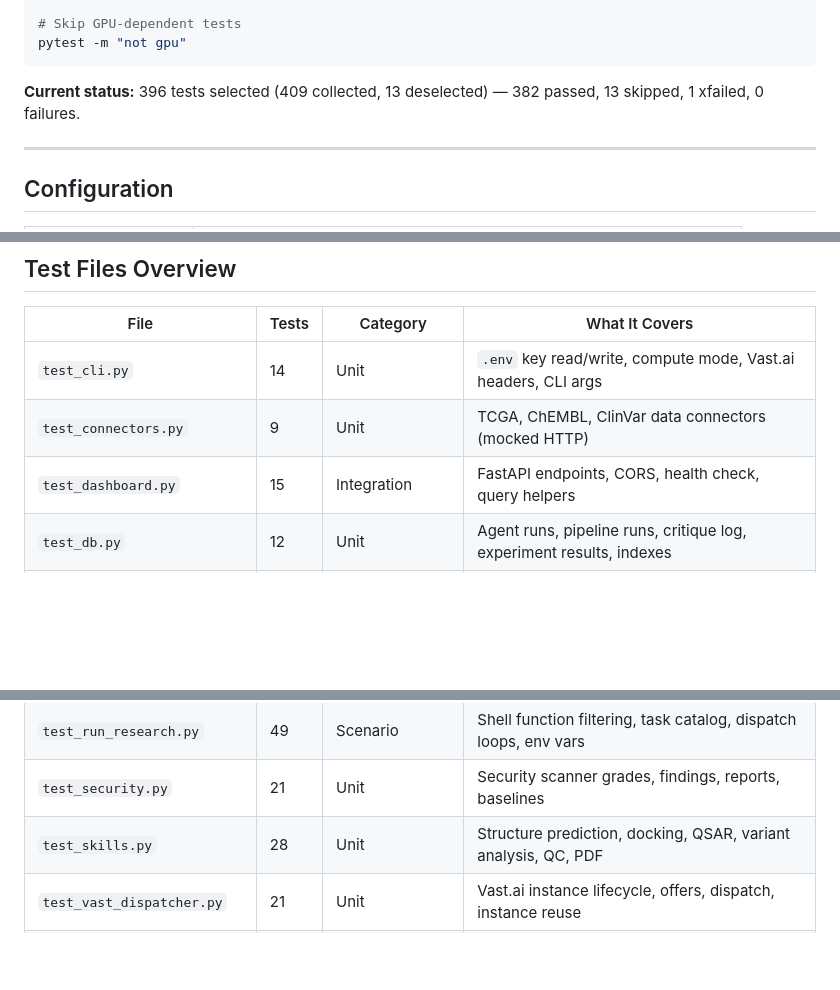
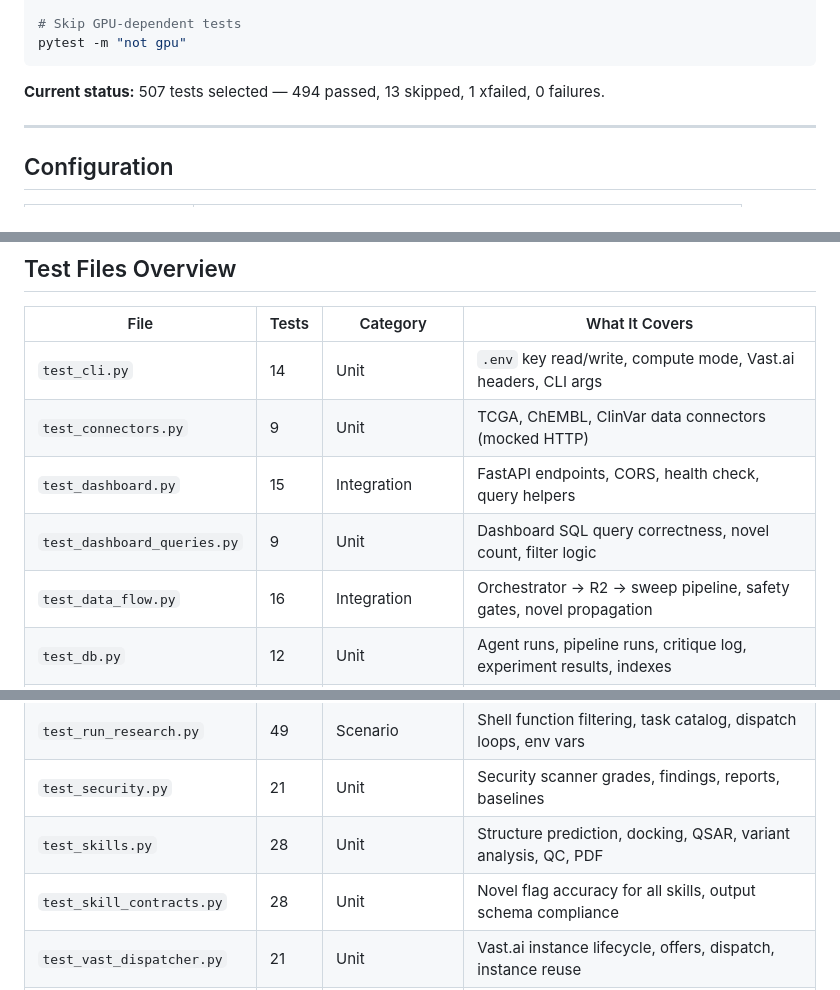
Before and after one commit to OpenCureLabs/OpenCureLabs, a Markdown page: TESTING.md, 3 parts joined by grey strips. Rendered like a GitHub page; blank space fills up the shorter version.

````diff
--- a/TESTING.md
+++ b/TESTING.md
@@ -183,7 +183,7 @@ pytest --cov=packages/agentiq_labclaw --cov-report=term-missing
 pytest -m "not gpu"
 ```
 
-**Current status:** 396 tests selected (409 collected, 13 deselected) — 382 passed, 13 skipped, 1 xfailed, 0 failures.
+**Current status:** 507 tests selected — 494 passed, 13 skipped, 1 xfailed, 0 failures.
 
 ---
 
@@ -204,6 +204,8 @@ pytest -m "not gpu"
 | `test_cli.py` | 14 | Unit | `.env` key read/write, compute mode, Vast.ai headers, CLI args |
 | `test_connectors.py` | 9 | Unit | TCGA, ChEMBL, ClinVar data connectors (mocked HTTP) |
 | `test_dashboard.py` | 15 | Integration | FastAPI endpoints, CORS, health check, query helpers |
+| `test_dashboard_queries.py` | 9 | Unit | Dashboard SQL query correctness, novel count, filter logic |
+| `test_data_flow.py` | 16 | Integration | Orchestrator → R2 → sweep pipeline, safety gates, novel propagation |
 | `test_db.py` | 12 | Unit | Agent runs, pipeline runs, critique log, experiment results, indexes |
 | `test_e2e.py` | 20 | End-to-end | Skill registry, NAT imports, guardrails, publishers, full pipeline |
 | `test_guardrails_edge.py` | 17 | Unit | Safety check edge cases, novelty filter, output validator |
@@ -217,6 +219,7 @@ pytest -m "not gpu"
 | `test_run_research.py` | 49 | Scenario | Shell function filtering, task catalog, dispatch loops, env vars |
 | `test_security.py` | 21 | Unit | Security scanner grades, findings, reports, baselines |
 | `test_skills.py` | 28 | Unit | Structure prediction, docking, QSAR, variant analysis, QC, PDF |
+| `test_skill_contracts.py` | 28 | Unit | Novel flag accuracy for all skills, output schema compliance |
 | `test_vast_dispatcher.py` | 21 | Unit | Vast.ai instance lifecycle, offers, dispatch, instance reuse |
 | `test_llm_validation.py` | 57 | Unit+Integration | LLM response parsing, prompt validation, pipeline flow, live API |
 
````
Also changed, not shown: other parts of TESTING.md (+55 -1 lines).
